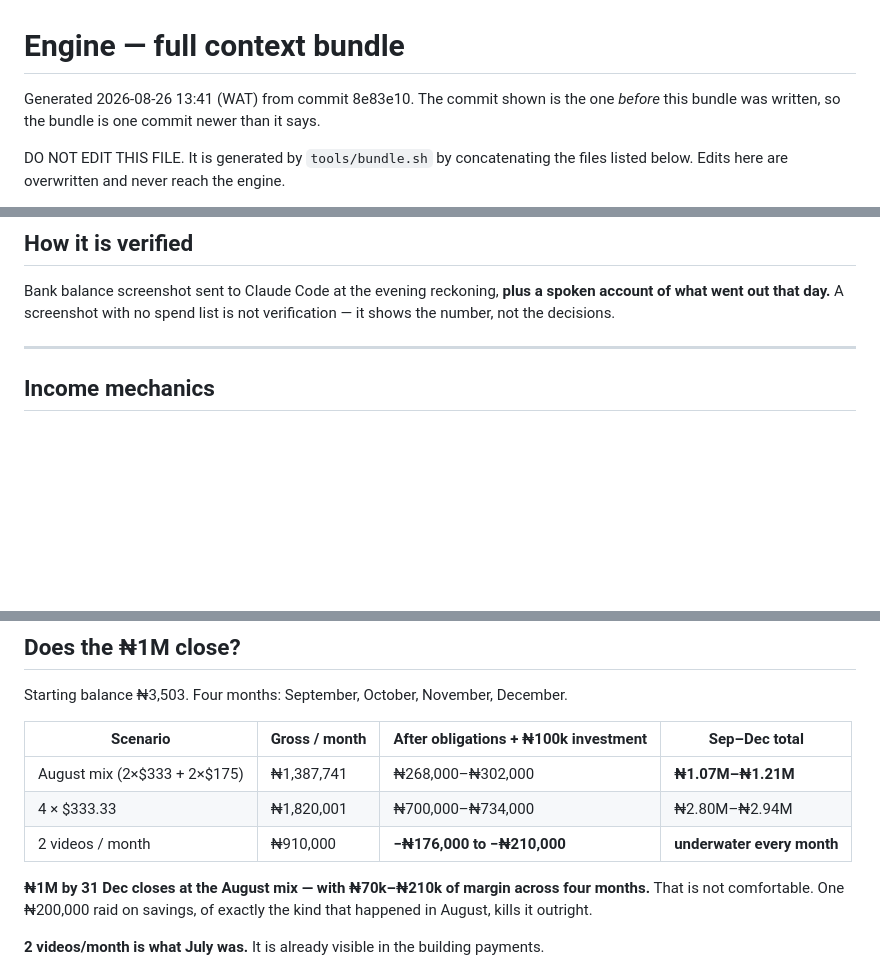
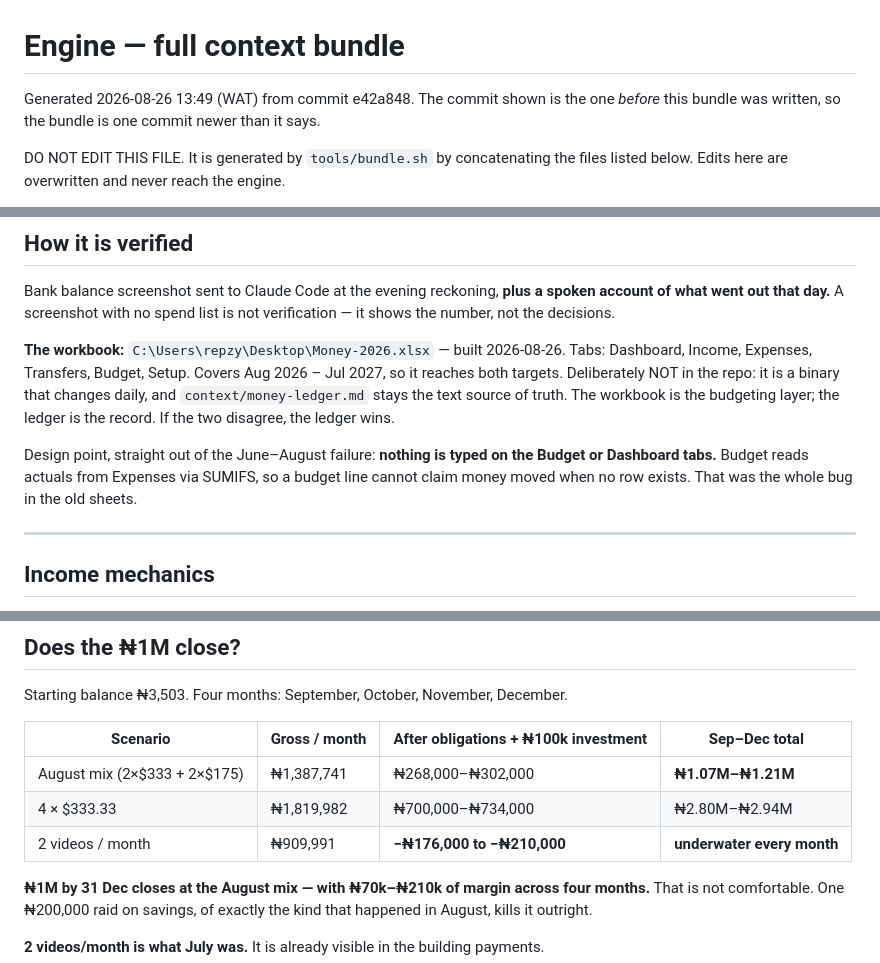
Before and after one commit to SamuelAde001/engine, a Markdown page: PA.md, 3 parts joined by grey strips. GitHub-like rendering; blank space fills up the shorter version.

```diff
--- a/PA.md
+++ b/PA.md
@@ -1,6 +1,6 @@
 # Engine — full context bundle
 
-Generated 2026-08-26 13:41 (WAT) from commit 8e83e10.
+Generated 2026-08-26 13:49 (WAT) from commit e42a848.
 The commit shown is the one *before* this bundle was written, so the bundle is one commit newer than it says.
 
 DO NOT EDIT THIS FILE. It is generated by `tools/bundle.sh` by concatenating the
@@ -993,6 +994,18 @@ Every naira in and out logged daily. **Zero unlogged days.** Seven rows in
 Bank balance screenshot sent to Claude Code at the evening reckoning, **plus a
 spoken account of what went out that day.** A screenshot with no spend list is
 not verification — it shows the number, not the decisions.
+
+**The workbook:** `C:\Users\repzy\Desktop\Money-2026.xlsx` — built 2026-08-26.
+Tabs: Dashboard, Income, Expenses, Transfers, Budget, Setup. Covers Aug 2026 –
+Jul 2027, so it reaches both targets. Deliberately NOT in the repo: it is a binary
+that changes daily, and `context/money-ledger.md` stays the text source of truth.
+The workbook is the budgeting layer; the ledger is the record. If the two disagree,
+the ledger wins.
+
+Design point, straight out of the June–August failure: **nothing is typed on the
+Budget or Dashboard tabs.** Budget reads actuals from Expenses via SUMIFS, so a
+budget line cannot claim money moved when no row exists. That was the whole bug in
+the old sheets.
 
 ---
 
@@ -1087,8 +1100,8 @@ Starting balance ₦3,503. Four months: September, October, November, December.
 | Scenario | Gross / month | After obligations + ₦100k investment | Sep–Dec total |
 |---|---|---|---|
 | August mix (2×$333 + 2×$175) | ₦1,387,741 | ₦268,000–₦302,000 | **₦1.07M–₦1.21M** |
-| 4 × $333.33 | ₦1,820,001 | ₦700,000–₦734,000 | ₦2.80M–₦2.94M |
-| 2 videos / month | ₦910,000 | **−₦176,000 to −₦210,000** | **underwater every month** |
+| 4 × $333.33 | ₦1,819,982 | ₦700,000–₦734,000 | ₦2.80M–₦2.94M |
+| 2 videos / month | ₦909,991 | **−₦176,000 to −₦210,000** | **underwater every month** |
 
 **₦1M by 31 Dec closes at the August mix — with ₦70k–₦210k of margin across four
 months.** That is not comfortable. One ₦200,000 raid on savings, of exactly the
```
Also changed, not shown: other parts of PA.md (+1 -0 lines), context/memory.md (+1 -0 lines), context/money.md (+14 -2 lines).
